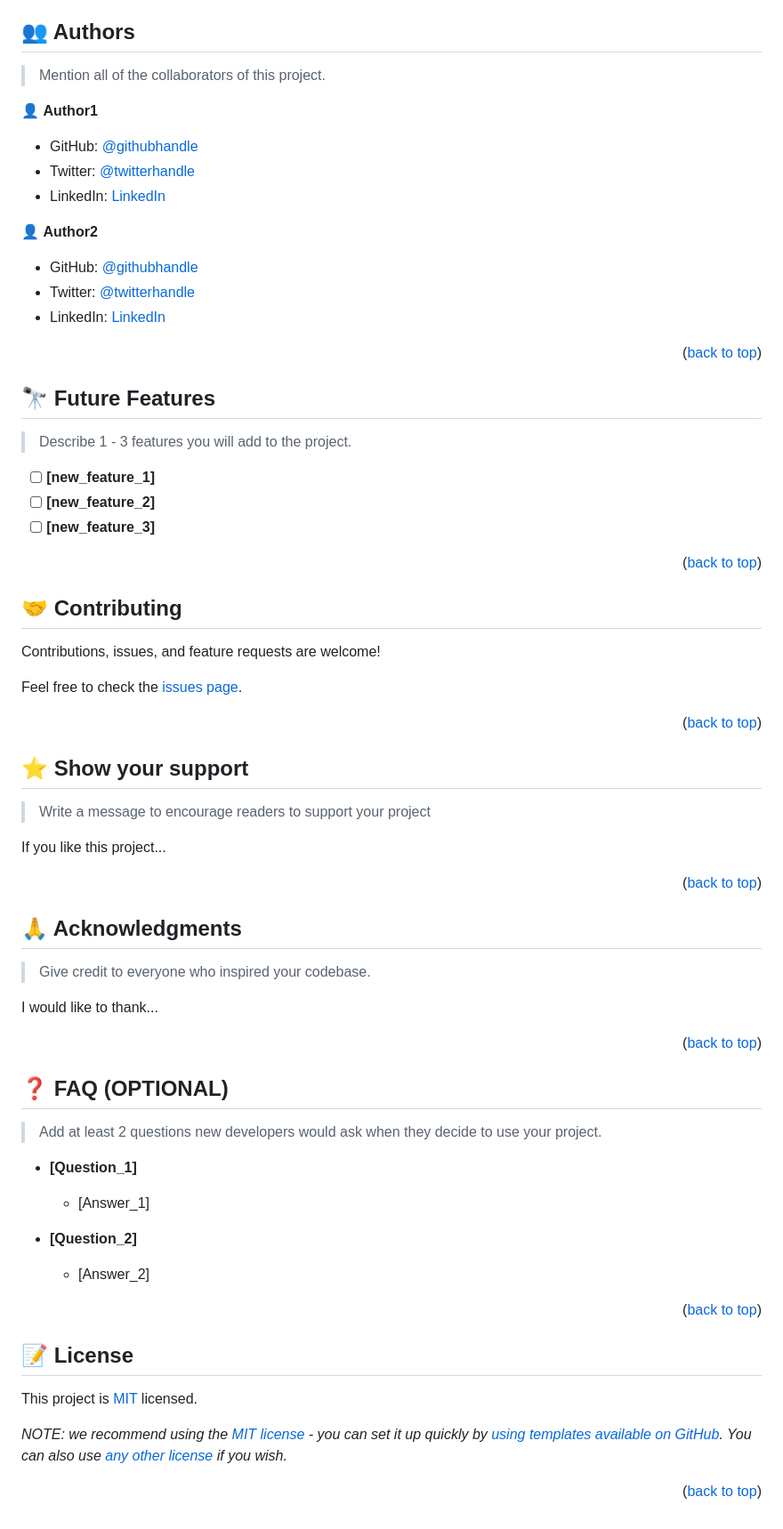
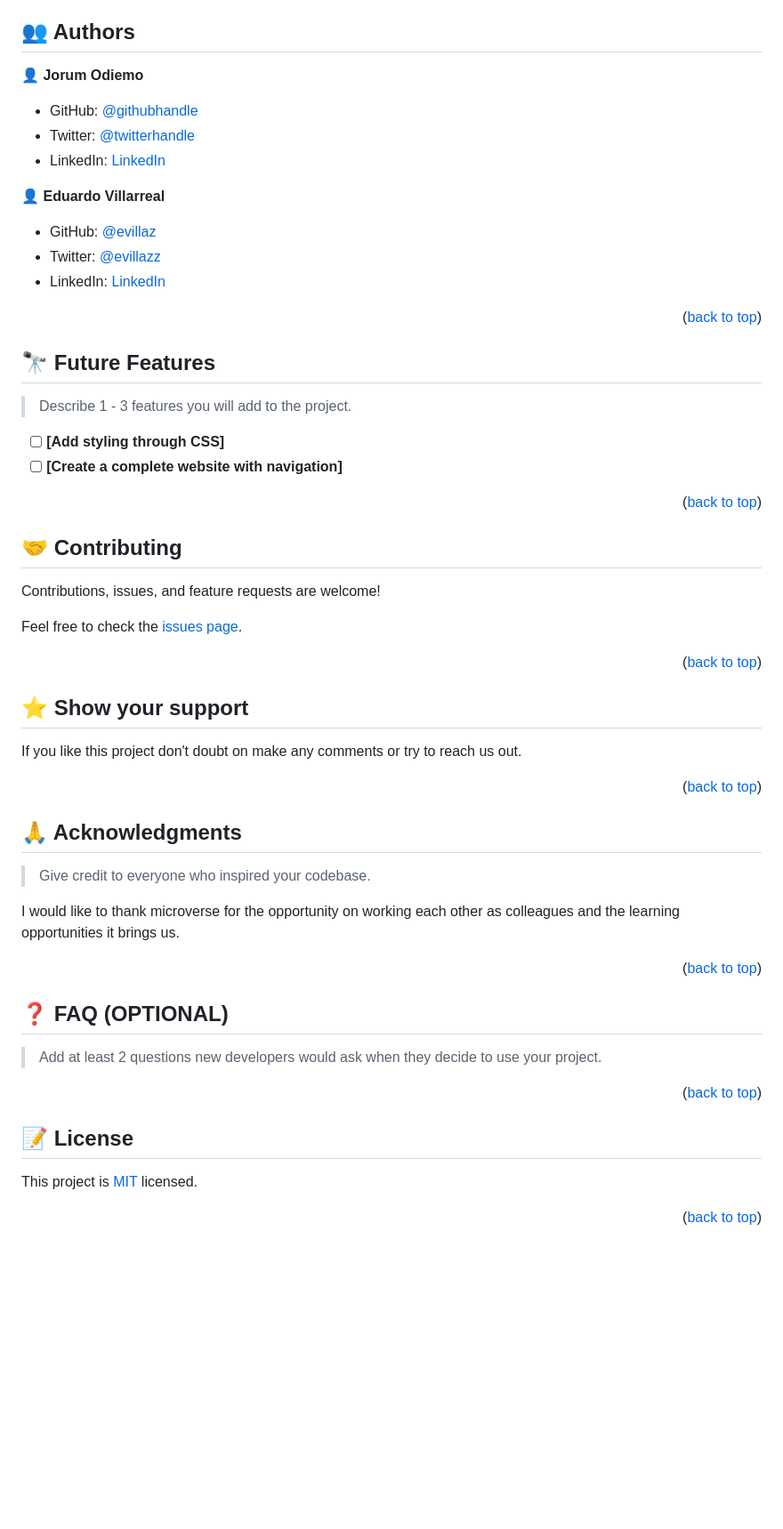
Before and after one commit to JOdiemo/AwesomeBooks, a Markdown page: README.md, the part around one of its changes. Shown at 89% size. GitHub-like rendering; blank space fills up the shorter version.

```diff
--- a/README.md
+++ b/README.md
@@ -203,19 +184,17 @@ Example:
 
 ## 👥 Authors <a name="authors"></a>
 
-> Mention all of the collaborators of this project.
+👤 **Jorum Odiemo**
 
-👤 **Author1**
+- GitHub: [@githubhandle](https://github.com/JOdiemo)
+- Twitter: [@twitterhandle](https://twitter.com/jorumodiemo)
+- LinkedIn: [LinkedIn](https://linkedin.com/in/jorumodiemo)
 
-- GitHub: [@githubhandle](https://github.com/githubhandle)
-- Twitter: [@twitterhandle](https://twitter.com/twitterhandle)
-- LinkedIn: [LinkedIn](https://linkedin.com/in/linkedinhandle)
+👤 **Eduardo Villarreal**
 
-👤 **Author2**
-
-- GitHub: [@githubhandle](https://github.com/githubhandle)
-- Twitter: [@twitterhandle](https://twitter.com/twitterhandle)
-- LinkedIn: [LinkedIn](https://linkedin.com/in/linkedinhandle)
+- GitHub: [@evillaz](https://github.com/evillaz)
+- Twitter: [@evillazz](https://twitter.com/evillazz)
+- LinkedIn: [LinkedIn](https://linkedin.com/in/eduardo-villarreal-144a8925a)
 
 <p align="right">(<a href="#readme-top">back to top</a>)</p>
 
@@ -225,9 +204,8 @@ Example:
 
 > Describe 1 - 3 features you will add to the project.
 
-- [ ] **[new_feature_1]**
-- [ ] **[new_feature_2]**
-- [ ] **[new_feature_3]**
+- [ ] **[Add styling through CSS]**
+- [ ] **[Create a complete website with navigation]**
 
 <p align="right">(<a href="#readme-top">back to top</a>)</p>
 
@@ -245,9 +223,7 @@ Feel free to check the [issues page](../../issues/).
 
 ## ⭐️ Show your support <a name="support"></a>
 
-> Write a message to encourage readers to support your project
-
-If you like this project...
+If you like this project  don't doubt on make any comments or try to reach us out.
 
 <p align="right">(<a href="#readme-top">back to top</a>)</p>
 
@@ -257,7 +233,7 @@ If you like this project...
 
 > Give credit to everyone who inspired your codebase.
 
-I would like to thank...
+I would like to thank microverse for the opportunity on working each other as colleagues and the learning opportunities it brings us.
 
 <p align="right">(<a href="#readme-top">back to top</a>)</p>
 
@@ -267,13 +243,13 @@ I would like to thank...
 
 > Add at least 2 questions new developers would ask when they decide to use your project.
 
-- **[Question_1]**
+<!-- - **[Question_1]**
 
   - [Answer_1]
 
 - **[Question_2]**
 
-  - [Answer_2]
+  - [Answer_2] -->
 
 <p align="right">(<a href="#readme-top">back to top</a>)</p>
 
@@ -283,6 +259,4 @@ I would like to thank...
 
 This project is [MIT](./LICENSE) licensed.
 
-_NOTE: we recommend using the [MIT license](https://choosealicense.com/licenses/mit/) - you can set it up quickly by [using templates available on GitHub](https://docs.github.com/en/communities/setting-up-your-project-for-healthy-contributions/adding-a-license-to-a-repository). You can also use [any other license](https://choosealicense.com/licenses/) if you wish._
-
 <p align="right">(<a href="#readme-top">back to top</a>)</p>
```
Also changed, not shown: other parts of README.md (+11 -30 lines).
